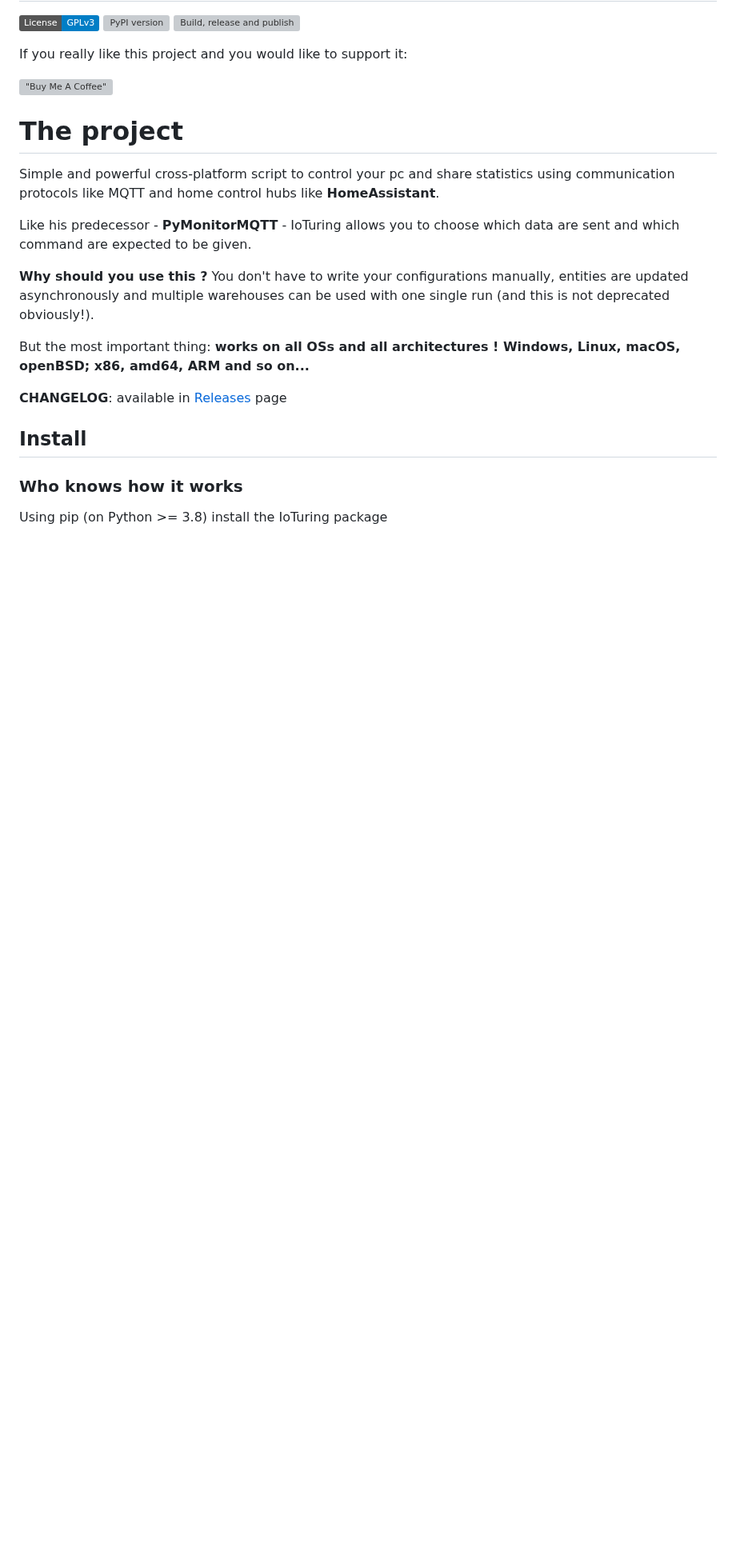
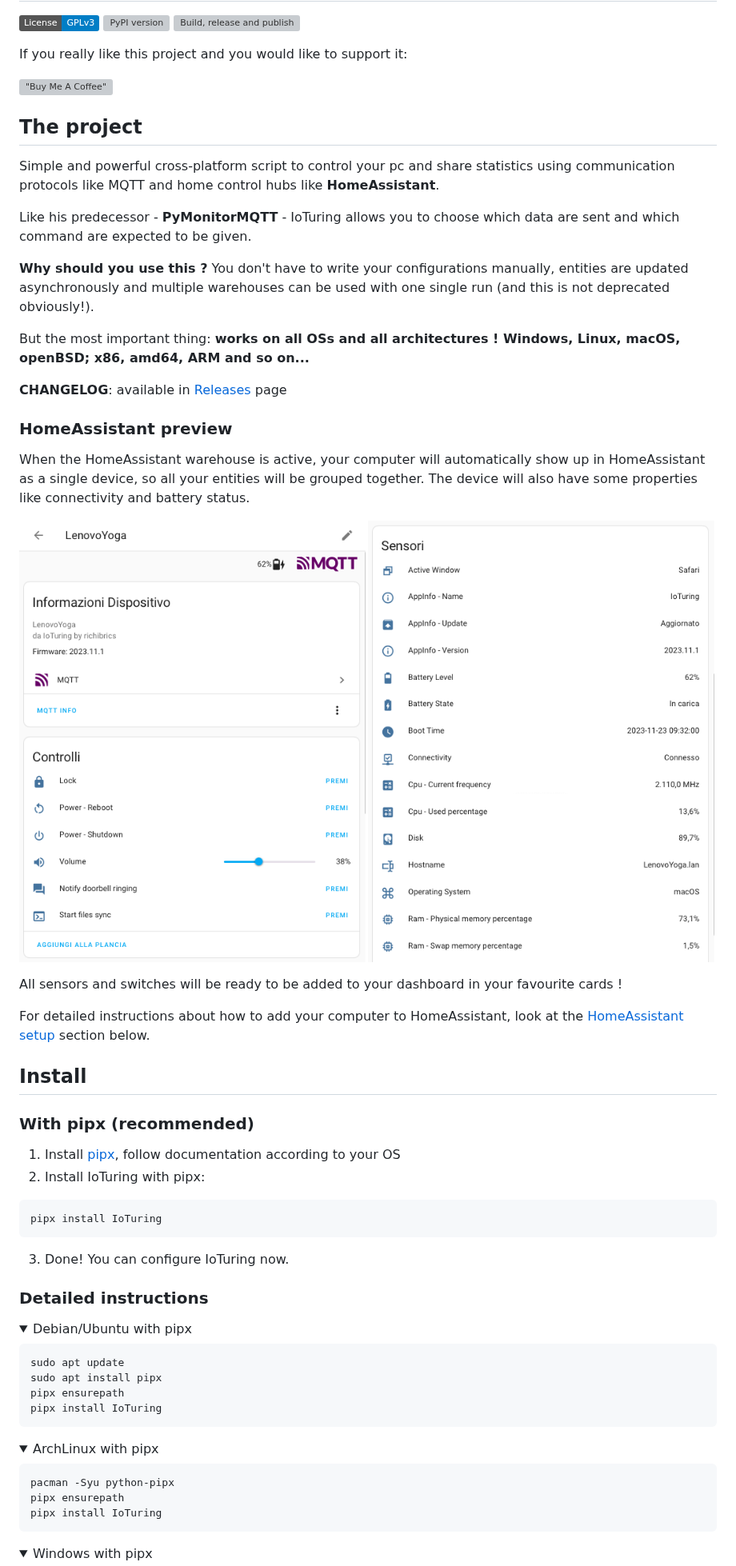
Before and after one commit to richibrics/IoTuring, a Markdown page: README.md, the part around one of its changes. Shown at 80% size. Rendered like a GitHub page; pictures changed too: docs/images/device_info.png (added); folded sections open; badges without logos; blank space fills up the shorter version; grey boxes are pictures that could not be loaded.

````diff
--- a/README.md
+++ b/README.md
@@ -8,7 +8,7 @@ If you really like this project and you would like to support it:
 
 [!["Buy Me A Coffee"](https://www.buymeacoffee.com/assets/img/custom_images/orange_img.png)](https://www.buymeacoffee.com/richibrics)
 
-# The project
+## The project
 
 Simple and powerful cross-platform script to control your pc and share statistics using communication protocols like MQTT and home control hubs like **HomeAssistant**.
 
@@ -20,8 +20,52 @@ But the most important thing: **works on all OSs and all architectures ! Windows
 
 **CHANGELOG**: available in [Releases](https://github.com/richibrics/IoTuring/releases) page
 
+### HomeAssistant preview
+
+When the HomeAssistant warehouse is active, your computer will automatically show up in HomeAssistant as a single device, so all your entities will be grouped together.
+The device will also have some properties like connectivity and battery status.
+
+![device](https://github.com/richibrics/IoTuring/blob/main/docs/images/device_info.png?raw=true)
+
+All sensors and switches will be ready to be added to your dashboard in your favourite cards !
+
+For detailed instructions about how to add your computer to HomeAssistant, look at the [HomeAssistant setup](#homeassistant-setup) section below.
+
 ## Install
 
-### Who knows how it works
+### With pipx (recommended)
 
-Using pip (on Python >= 3.8) install the IoTuring package
+1. Install [pipx](https://pipx.pypa.io/), follow documentation according to your OS
+2. Install IoTuring with pipx:
+```shell
+pipx install IoTuring
+```
+3. Done! You can configure IoTuring now.
+
+### Detailed instructions
+
+<details>
+<summary>Debian/Ubuntu with pipx</summary>
+
+```shell
+sudo apt update
+sudo apt install pipx
+pipx ensurepath
+pipx install IoTuring
+```
+
+</details>
+
+<details>
+<summary>ArchLinux with pipx</summary>
+
+```
+pacman -Syu python-pipx
+pipx ensurepath
+pipx install IoTuring
+```
+</details>
+
+<details>
+<summary>Windows with pipx</summary>
+
````
Also changed, not shown: other parts of README.md (+75 -97 lines), docs/Autostart tips.md (added, +111 -0 lines), docs/DEVELOPMENT.md (added, +79 -0 lines), 1 other file.
